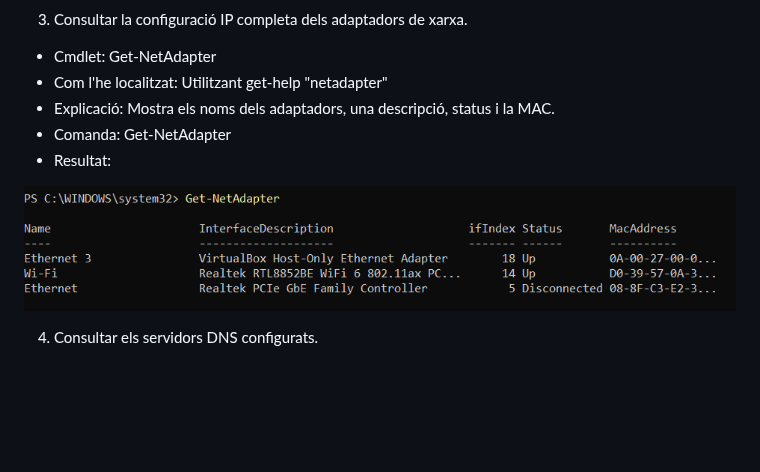
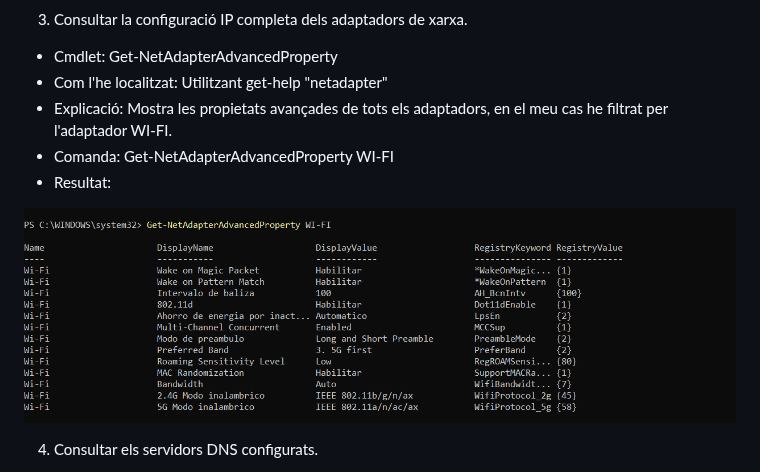
Before and after one commit to ErredeSys/ASIX-2026.27, a Markdown page: 01.Fitxers i carpetes.md, the part around the change. GitHub-like rendering; pictures changed too: img/propietats avançades adaptador wifi.png (added); blank space fills up the shorter version.

Commit message:
Punt 3 complet

```diff
--- a/01.Fitxers i carpetes.md
+++ b/01.Fitxers i carpetes.md
@@ -237,13 +237,13 @@ Descobreix quines ordres de PowerShell et permeten obtenir la informació següe
 
 3. Consultar la configuració IP completa dels adaptadors de xarxa.
 
-- Cmdlet: Get-NetAdapter
+- Cmdlet: Get-NetAdapterAdvancedProperty
 - Com l'he localitzat: Utilitzant get-help "netadapter"
-- Explicació: Mostra els noms dels adaptadors, una descripció, status i la MAC.
-- Comanda: Get-NetAdapter
+- Explicació: Mostra les propietats avançades de tots els adaptadors, en el meu cas he filtrat per l'adaptador WI-FI.
+- Comanda: Get-NetAdapterAdvancedProperty WI-FI
 - Resultat:
 
-![](./img/netadapter.png)
+![](./img/propietats%20avançades%20adaptador%20wifi.png)
 
 4. Consultar els servidors DNS configurats.
 
```
